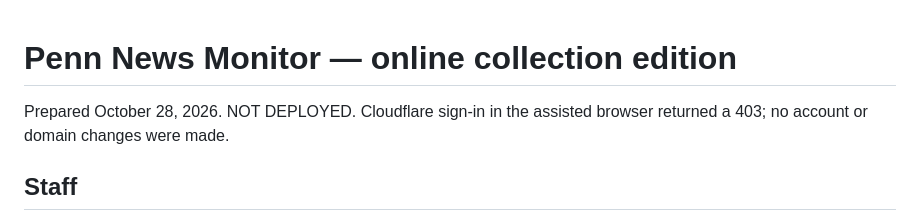
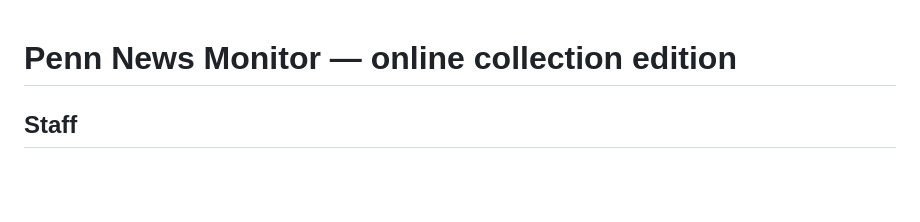
Before and after one commit to BigChief-at-illuminathidotorg/Penn-News-Scraper, a Markdown page: README.md, the part around the change. GitHub-like rendering; blank space fills up the shorter version.

```diff
--- a/README.md
+++ b/README.md
@@ -1,6 +1,4 @@
 # Penn News Monitor — online collection edition
-
-Prepared October 28, 2026. NOT DEPLOYED. Cloudflare sign-in in the assisted browser returned a 403; no account or domain changes were made.
 
 ## Staff
 Open the website. Search, choose a week, and follow headlines. No software installation or Python commands required. Import and Export remain available for saved JSON snapshots. Imported data stays in this browser, pauses automatic updates, and is replaced by shared results only when Check for updates succeeds. “Check for updates” retrieves the published collection; it does not start the scraper. The included help page explains warnings and source-change requests.
```
